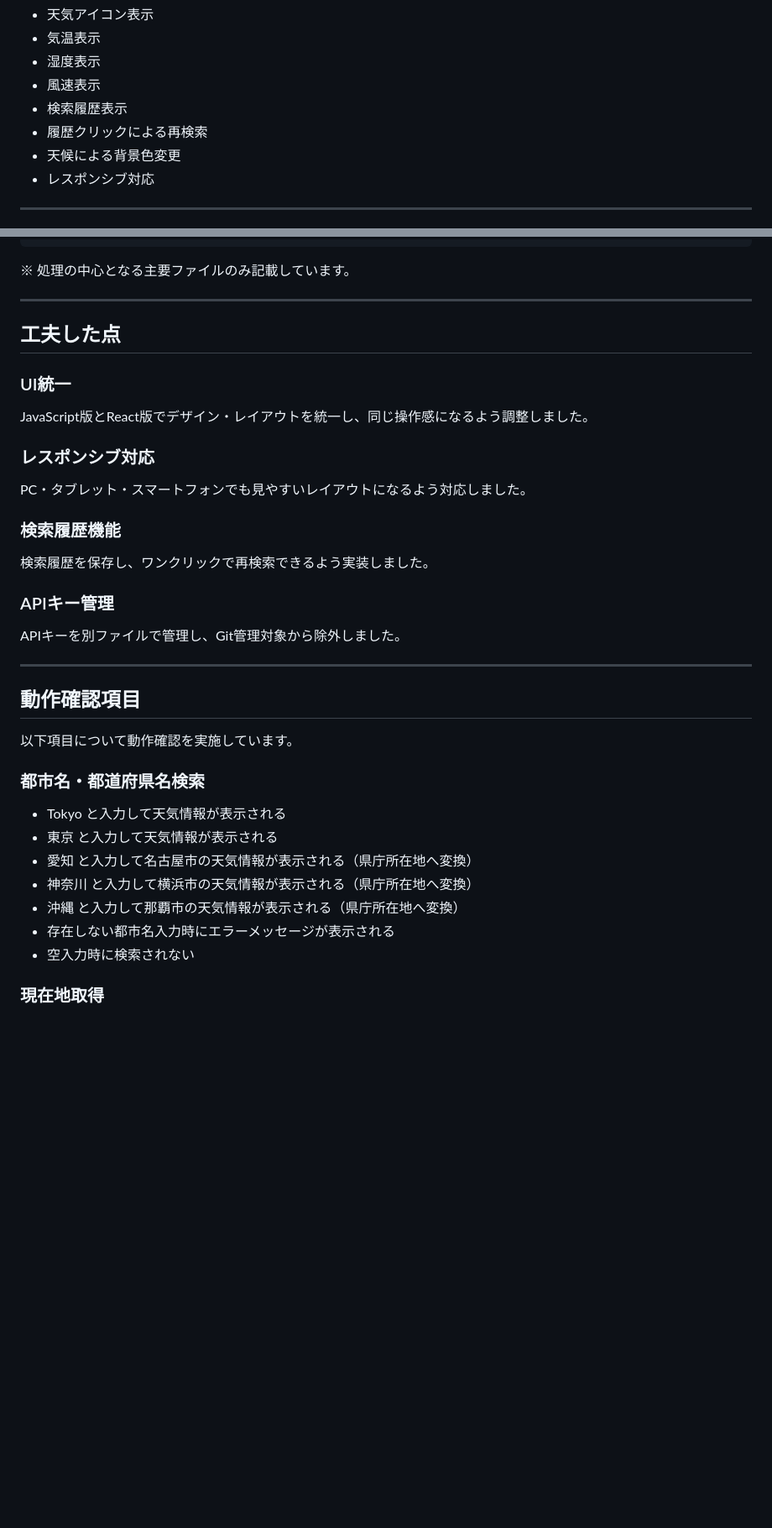
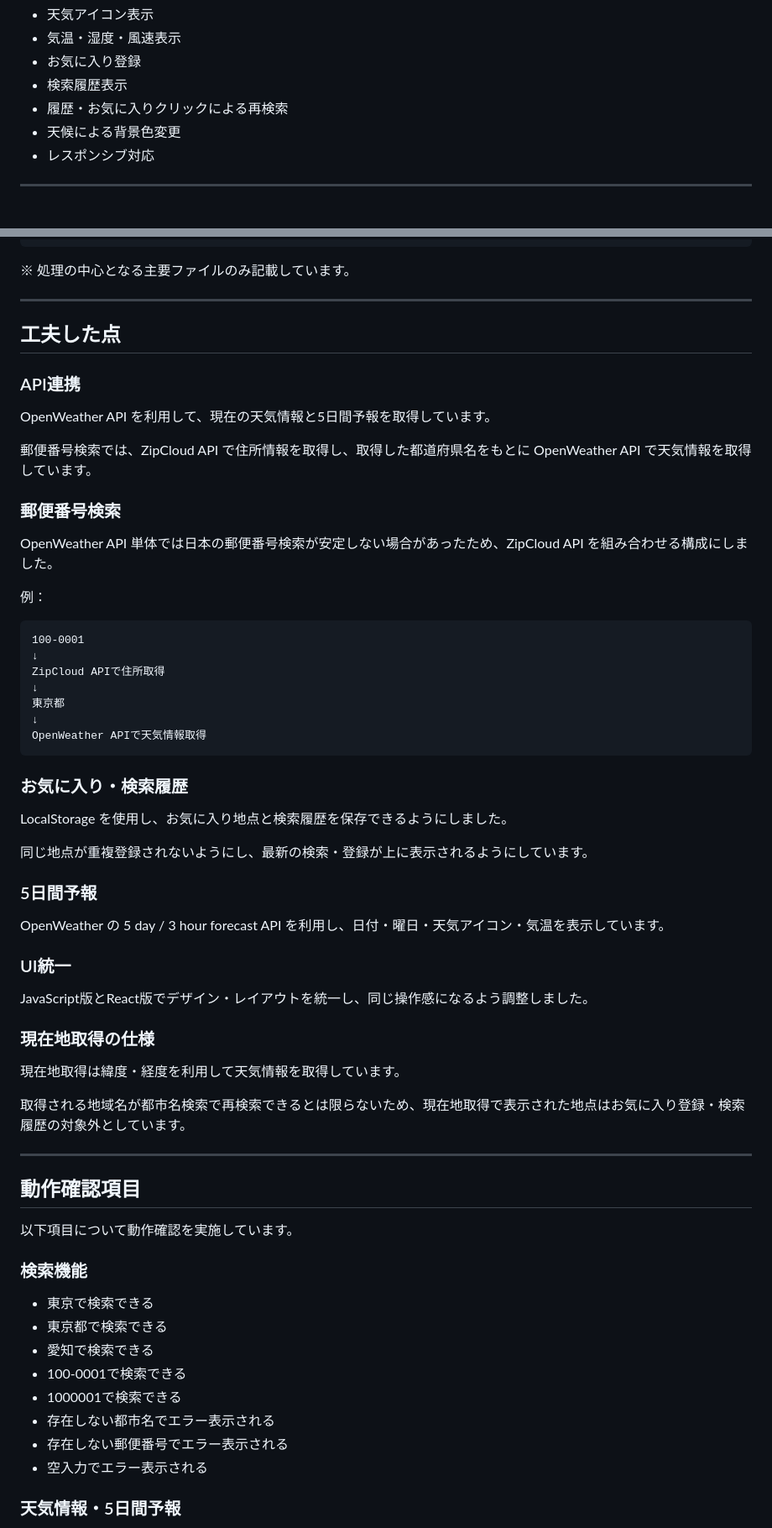
Before and after one commit to shimodum/weather-app, a Markdown page: README.md, 2 parts joined by grey strips. Shown: that part at 84% size. Rendered like a GitHub page; blank space fills up the shorter version.

````diff
--- a/README.md
+++ b/README.md
@@ -32,9 +36,8 @@ OpenWeather API を利用して現在の天気情報を取得し、検索履歴
 - 天気アイコン表示
-- 気温表示
-- 湿度表示
-- 風速表示
+- 気温・湿度・風速表示
+- お気に入り登録
 - 検索履歴表示
-- 履歴クリックによる再検索
+- 履歴・お気に入りクリックによる再検索
 - 天候による背景色変更
 - レスポンシブ対応
 
@@ -165,21 +135,47 @@ weather-app
 
 ## 工夫した点
 
+### API連携
+
+OpenWeather API を利用して、現在の天気情報と5日間予報を取得しています。
+
+郵便番号検索では、ZipCloud API で住所情報を取得し、取得した都道府県名をもとに OpenWeather API で天気情報を取得しています。
+
+### 郵便番号検索
+
+OpenWeather API 単体では日本の郵便番号検索が安定しない場合があったため、ZipCloud API を組み合わせる構成にしました。
+
+例：
+
+```txt
+100-0001
+↓
+ZipCloud APIで住所取得
+↓
+東京都
+↓
+OpenWeather APIで天気情報取得
+```
+
+### お気に入り・検索履歴
+
+LocalStorage を使用し、お気に入り地点と検索履歴を保存できるようにしました。
+
+同じ地点が重複登録されないようにし、最新の検索・登録が上に表示されるようにしています。
+
+### 5日間予報
+
+OpenWeather の 5 day / 3 hour forecast API を利用し、日付・曜日・天気アイコン・気温を表示しています。
+
 ### UI統一
 
 JavaScript版とReact版でデザイン・レイアウトを統一し、同じ操作感になるよう調整しました。
 
-### レスポンシブ対応
+### 現在地取得の仕様
 
-PC・タブレット・スマートフォンでも見やすいレイアウトになるよう対応しました。
+現在地取得は緯度・経度を利用して天気情報を取得しています。
 
-### 検索履歴機能
-
-検索履歴を保存し、ワンクリックで再検索できるよう実装しました。
-
-### APIキー管理
-
-APIキーを別ファイルで管理し、Git管理対象から除外しました。
+取得される地域名が都市名検索で再検索できるとは限らないため、現在地取得で表示された地点はお気に入り登録・検索履歴の対象外としています。
 
 ---
 
@@ -187,15 +183,16 @@ APIキーを別ファイルで管理し、Git管理対象から除外しまし
 
 以下項目について動作確認を実施しています。
 
-### 都市名・都道府県名検索
+### 検索機能
 
-- Tokyo と入力して天気情報が表示される
-- 東京 と入力して天気情報が表示される
-- 愛知 と入力して名古屋市の天気情報が表示される（県庁所在地へ変換）
-- 神奈川 と入力して横浜市の天気情報が表示される（県庁所在地へ変換）
-- 沖縄 と入力して那覇市の天気情報が表示される（県庁所在地へ変換）
-- 存在しない都市名入力時にエラーメッセージが表示される
-- 空入力時に検索されない
+- 東京で検索できる
+- 東京都で検索できる
+- 愛知で検索できる
+- 100-0001で検索できる
+- 1000001で検索できる
+- 存在しない都市名でエラー表示される
+- 存在しない郵便番号でエラー表示される
+- 空入力でエラー表示される
 
-### 現在地取得
+### 天気情報・5日間予報
 
````
Also changed, not shown: other parts of README.md (+49 -65 lines), images/mobile.png, images/pc.png.
